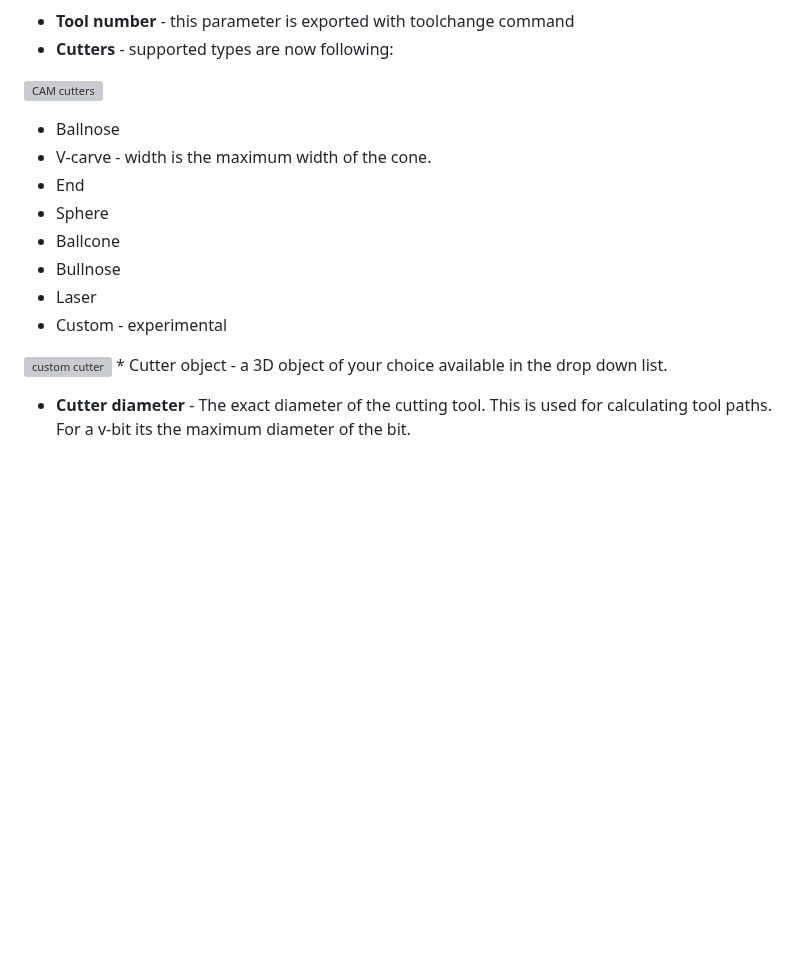
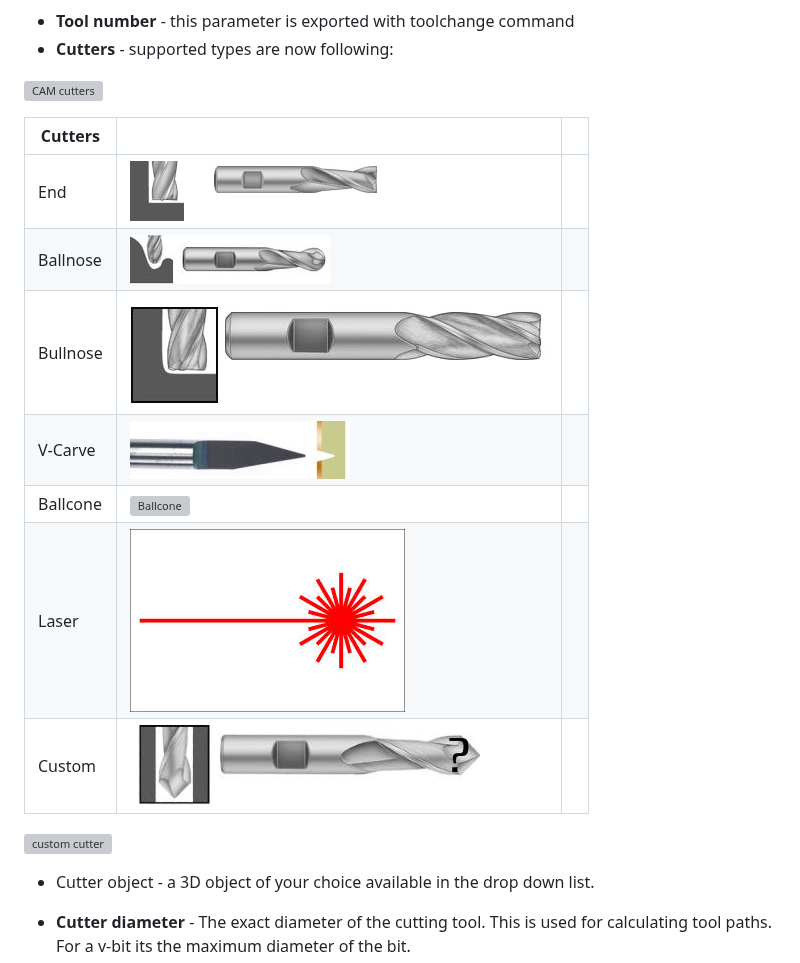
Before and after one commit to vilemduha/blendercam, a Markdown page: documentation/Blendercam-Panel-Descriptions.md, the part around the change. Drawn GitHub-style; pictures changed too: documentation/images/cut-ballnose.jpg (added), documentation/images/cut-bullnose.jpg (added), documentation/images/cut-custom.jpg (added); blank space fills up the shorter version; grey boxes are pictures that could not be loaded.

Commit message:
add cutters pictures WIP

```diff
--- a/documentation/Blendercam-Panel-Descriptions.md
+++ b/documentation/Blendercam-Panel-Descriptions.md
@@ -201,17 +201,22 @@ If not enabled then the Material origin and Material size are used in case when
 * **Cutters** - supported types are now following:
 
 ![CAM cutters](images/camCut2.png)
-  * Ballnose
-  * V-carve - width is the maximum width of the cone.
-  * End
-  * Sphere
-  * Ballcone
-  * Bullnose
-  * Laser
-  * Custom - experimental
+
+
+
+| Cutters  |   |   |
+|----------|---|---|
+| End      | ![End](images/cut-end.jpg)  |   |
+| Ballnose | ![Ballnose](images/cut-ballnose.jpg)  |   |
+| Bullnose | ![Bullnose](images/cut-bullnose.jpg)  |   |
+| V-Carve  |  ![v-carve](images/cut-v-carve.jpg) |   |
+| Ballcone |  ![Ballcone](images/cut-ballcone.jpg) |   |
+| Laser    |  ![Laser](images/cut-laser.jpg) |   |
+| Custom   |  ![Custom](images/cut-custom.jpg) |   |
 
   ![custom cutter](images/cutCustom.png)
-    * Cutter object - a 3D object of your choice available in the drop down list.
+
+  * Cutter object - a 3D object of your choice available in the drop down list.
 
 * **Cutter diameter** - The exact diameter of the cutting tool.  This is used for calculating tool paths.  For a v-bit its the maximum diameter of the bit.
 * **Cutter flutes** - this parameter is used only for chipload computation.
```
